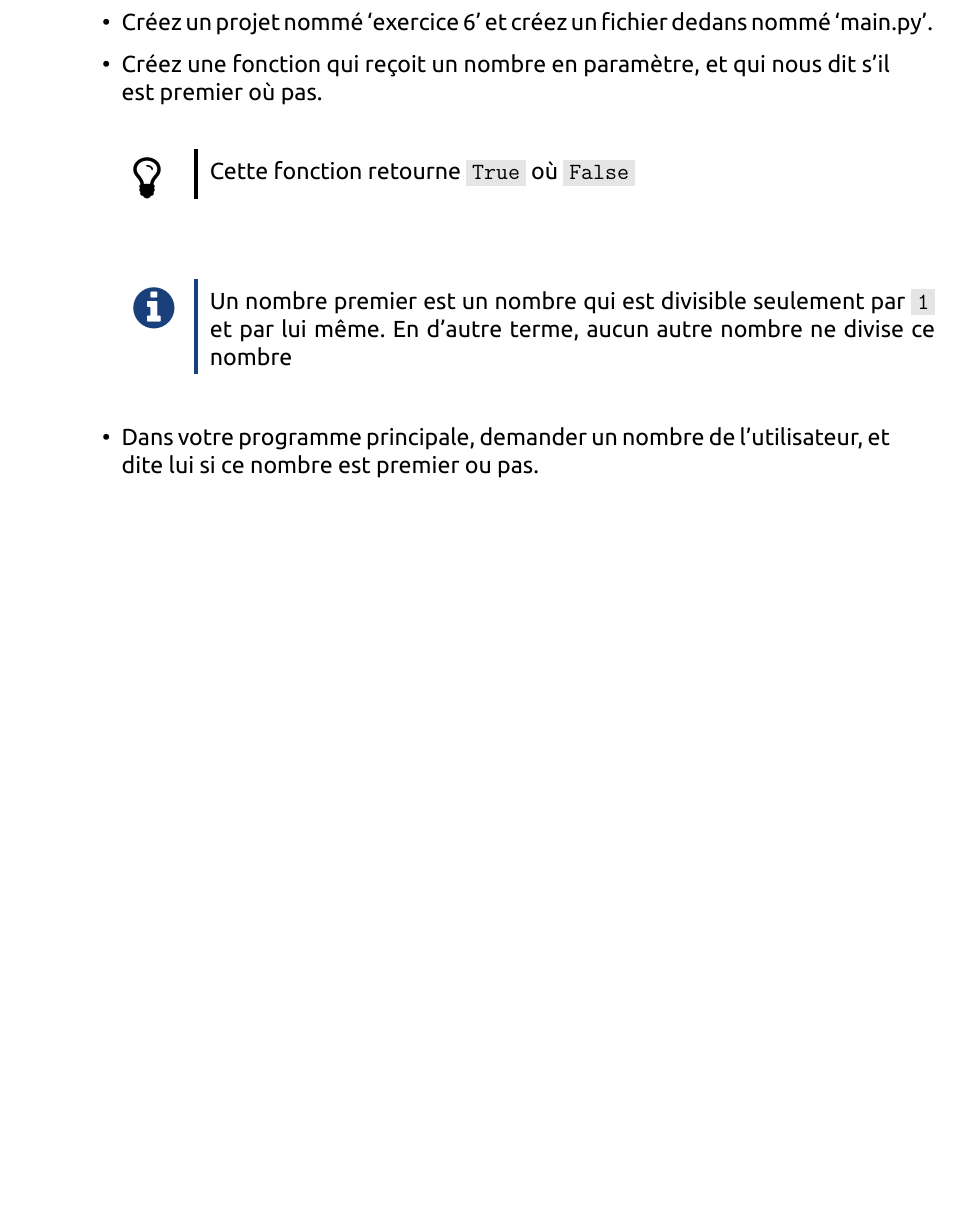
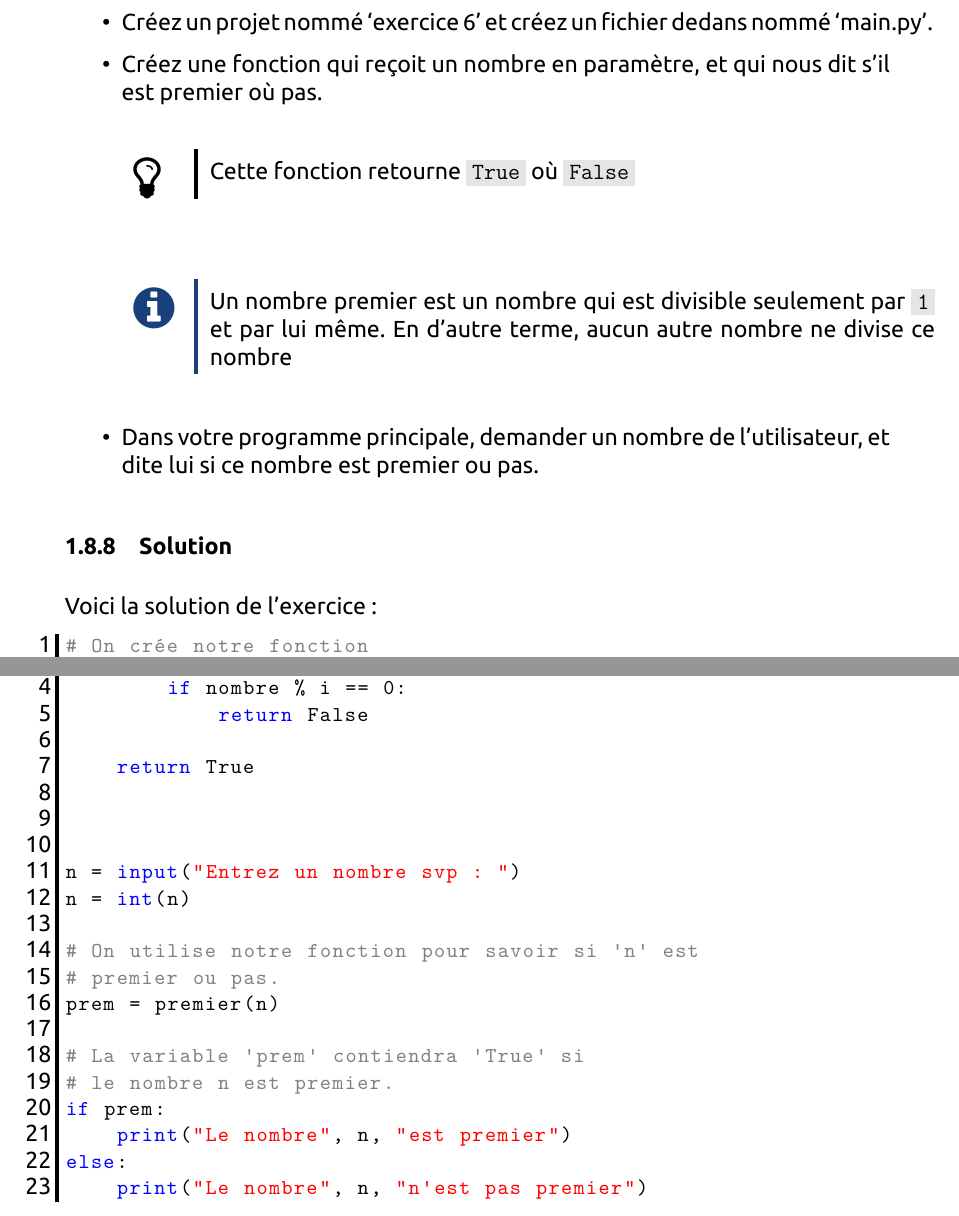
Before and after one commit to openmindsclub/formation_python, a LaTeX document (program_formation.tex): part of page 38 of 43 before the commit and two parts of pages 38 and 39 of 44 after it, the two joined at a grey line, cut so that both start at the same text, the shorter picture padded with empty space. The pictures show the PDF file program_formation.pdf that the author committed with the source.

Commit message:
Added Exo6 solution + corrected previous sections

```diff
--- a/program_formation.tex
+++ b/program_formation.tex
@@ -1305,7 +1305,7 @@ print(x)
             programme principale.
             }
 
-        \subsubsection{Plusieurs paramètres}
+        \subsubsection{Fonction avec plusieurs paramètres}
             On peut utiliser plusieurs variables entre les parenthèses de la fonction, et pas seulement une comme
             on a fait dans l'exemple précédent.  Par exemple, on a ici une fonction qui calcule la somme
             de deux nombres :
@@ -1414,6 +1414,34 @@ print(a, b)
                 \item Dans votre programme principale, demander un nombre de l'utilisateur, et dite lui si ce nombre
                     est premier ou pas.
             \end{itemize}
+
+        \subsubsection{Solution}
+            Voici la solution de l'exercice :
+            \begin{lstlisting}[style=code]
+# On crée notre fonction
+def premier(nombre):
+    for i in range(2, nombre):
+        if nombre % i == 0:
+            return False
+
+    return True
+
+
+
+n = input("Entrez un nombre svp : ")
+n = int(n)
+
+# On utilise notre fonction pour savoir si 'n' est
+# premier ou pas.
+prem = premier(n)
+
+# La variable 'prem' contiendra 'True' si
+# le nombre n est premier.
+if prem:
+    print("Le nombre", n, "est premier")
+else:
+    print("Le nombre", n, "n'est pas premier")
+            \end{lstlisting}
 
 \clearpage
 
```
Also changed, not shown: program_formation.pdf, program_formation.tex (6 more changed lines).
